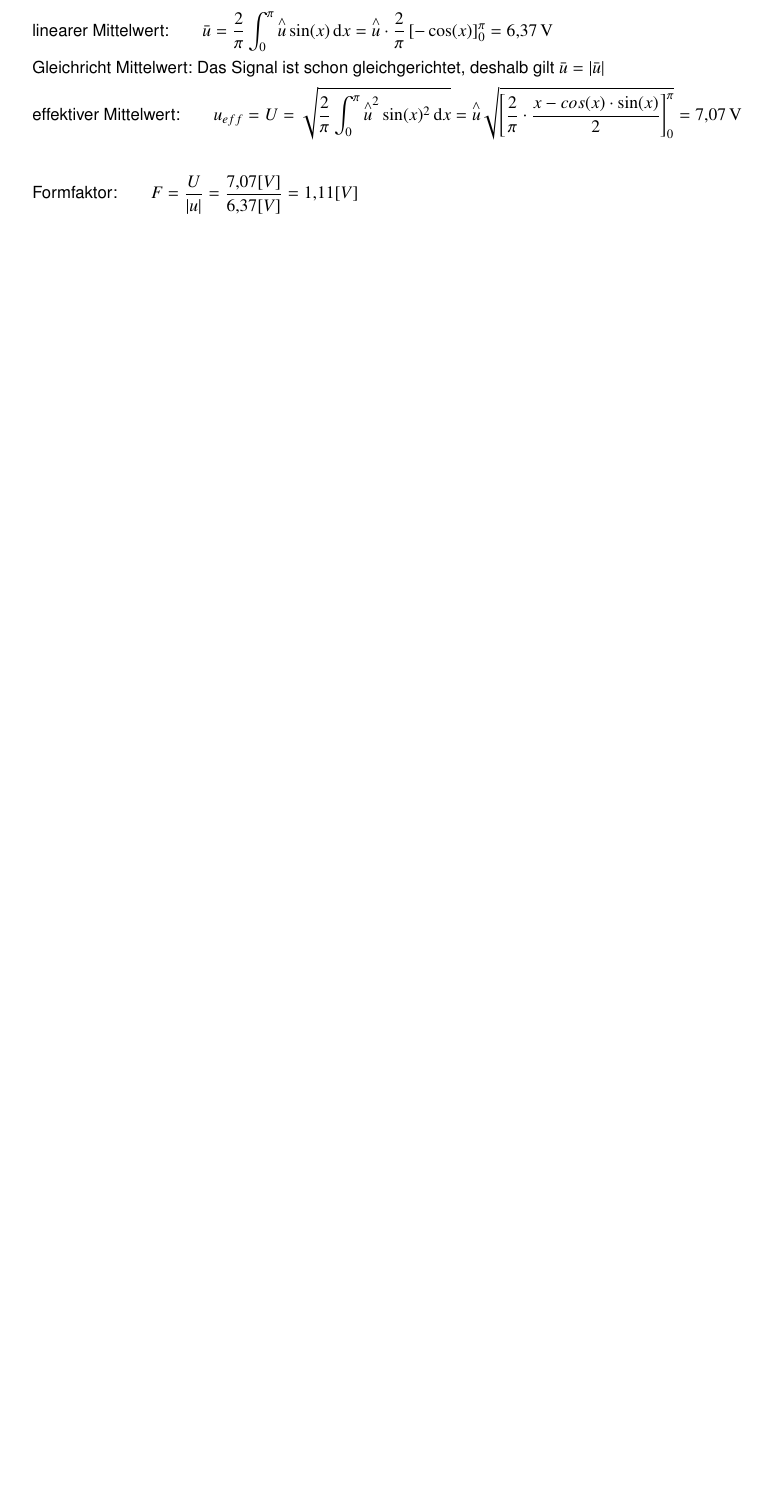
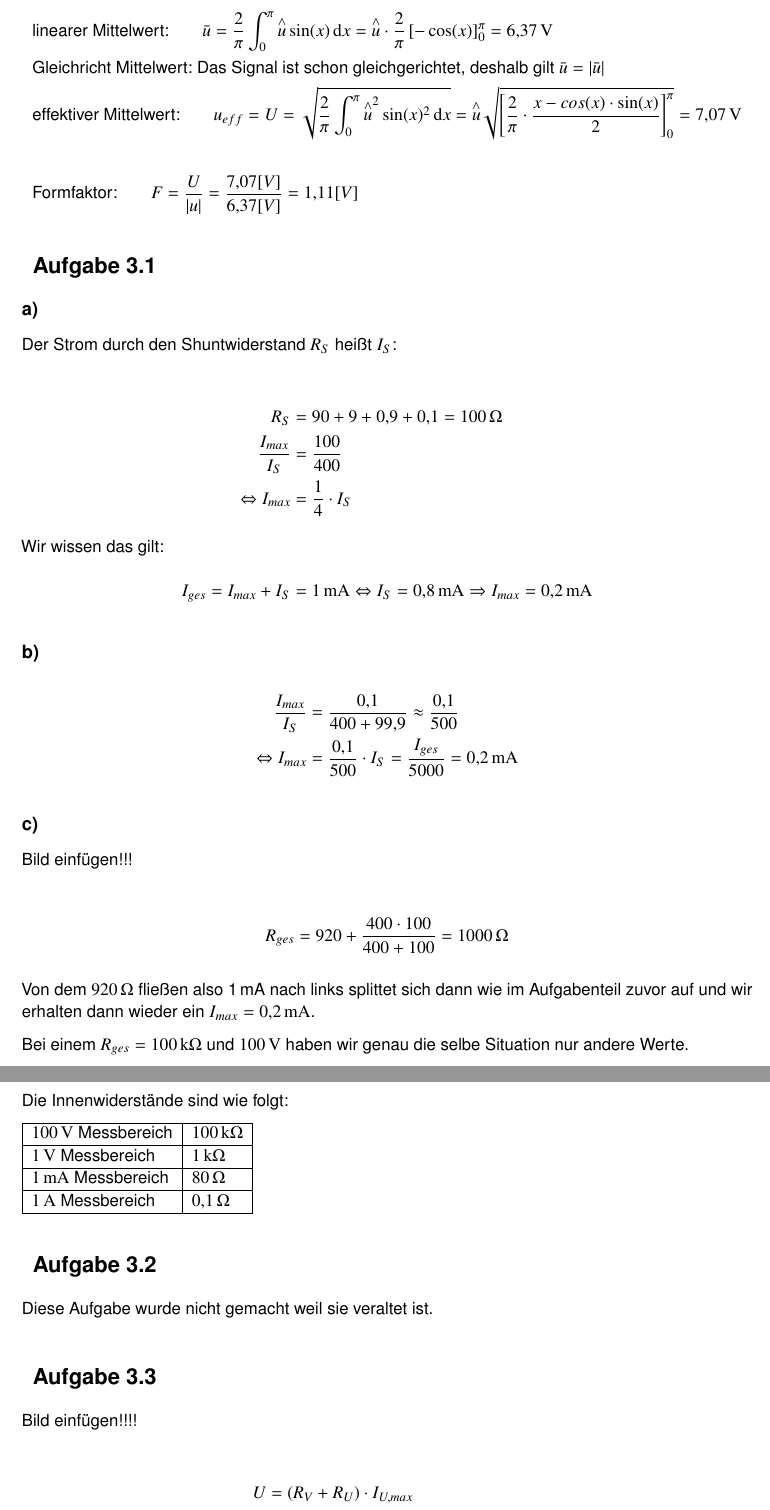
Before and after one commit to 5nickers/Messtechnik2_Uebung, a LaTeX document (Messtechnik Übung.tex): part of page 3 of 3 before the commit and two parts of pages 3 and 4 of 4 after it, the two joined at a grey line, cut so that both start at the same text, the shorter picture padded with empty space. Compiled offline with pdfLaTeX.

Commit message:
Aufgaben 3.1 und 3.3 ergänzt ohne Bilder

```diff
--- a/Messtechnik Übung.tex
+++ b/Messtechnik Übung.tex
@@ -64,4 +64,93 @@ Wir müssen in diesem Fall nur bis $\frac{\pi}{2}$ betrachten, weil es sich ab d
 	&\text{Formfaktor:} \qquad F = \frac{U}{|u|} = \frac{\unit{7,07}[V]}{\unit{6,37}[V]} = \unit{1,11}[V]
 \end{align*}
 
+
+\section{Aufgabe 3.1}
+
+
+\subsection*{a)}
+
+Der Strom durch den Shuntwiderstand $R_S$ heißt $I_S$:
+
+\begin{align*}
+R_S &= 90 + 9 + 0,9 + 0,1 = \unit[100]{\Omega} \\
+\frac{I_{max}}{I_S} &= \frac{100}{400} \\
+\Leftrightarrow I_{max} &= \frac{1}{4} \cdot I_S
+\intertext{Wir wissen das gilt:}
+I_{ges} = I_{max} + I_S &= \unit[1]{mA} \Leftrightarrow I_S = \unit[0,8]{mA} \Rightarrow I_{max} = \unit[0,2]{mA}
+\end{align*}
+
+
+
+\subsection*{b)}
+
+\begin{align*}
+\frac{I_{max}}{I_S} &= \frac{0,1}{400 + 99,9} \approx \frac{0,1}{500} \\
+\Leftrightarrow I_{max} &= \frac{0,1}{500} \cdot I_S = \frac{I_{ges}}{5000} = \unit[0,2]{mA}
+\end{align*}
+
+
+\subsection*{c)}
+
+Bild einfügen!!!
+
+\begin{align*}
+R_{ges} &= 920 + \frac{400 \cdot 100}{400 + 100} = \unit[1000]{\Omega}
+\end{align*}
+
+
+Von dem $\unit[920]{\Omega}$ fließen also \unit[1]{mA} nach links splittet sich dann wie im Aufgabenteil zuvor auf und wir erhalten dann wieder ein $I_{max} = \unit[0,2]{mA}$.
+
+Bei einem $R_{ges} = \unit[100]{k \Omega}$ und $\unit[100]{V}$ haben wir genau die selbe Situation nur andere Werte.
+
+
+\subsection*{d)}
+
+Die Innenwiderstände sind wie folgt:
+
+\begin{tabular}{|l|l|}
+	\hline $\unit[100]{V}$ Messbereich & $\unit[100]{k\Omega}$  \\
+	\hline $\unit[1]{V}$ Messbereich & $\unit[1]{k\Omega}$ \\
+	\hline $\unit[1]{mA}$ Messbereich & $\unit[80]{\Omega}$ \\
+	\hline $\unit[1]{A}$ Messbereich & $\unit[0,1]{\Omega}$ \\
+	\hline
+\end{tabular}
+
+\section{Aufgabe 3.2}
+
+Diese Aufgabe wurde nicht gemacht weil sie veraltet ist.
+
+
+\section{Aufgabe 3.3}
+
+Bild einfügen!!!!
+
+
+
+\begin{align*}
+U &= \left( R_V + R_U \right) \cdot I_{U,max} \\
+\Leftrightarrow R_V &= \frac{U - R_U \cdot I_{u,max}}{I_{u,max}} = \frac{U}{I_{u,max}} \cdot R_U = \frac{100}{0,1} \cdot 400 = \unit[1]{M \Omega}
+\intertext{Nun bestimmen wir noch den Shuntwiderstand:}
+\frac{I_S}{I_{I,max}} &= \frac{R_I}{R_S} \Leftrightarrow I_S = \frac{R_I}{R_S} \cdot I_{I,max} \\
+I &= I_S + I_{I,max} = I_{I,max} \cdot \left( \frac{R_I}{R_S} + 1 \right) \\
+R_S = R_I \cdot \frac{I_{I,max}}{I - I_{I,max}} &= \frac{\unit[10]{mA}}{\unit[10]{A} - \unit[10]{mA}} \cdot \unit[10]{\Omega} = \unit[0,01]{\Omega}
+\end{align*}
+
+
+
+
+
+
+
+
+
+
+
+
+
+
+
+
+
+
 \end{document}
```
